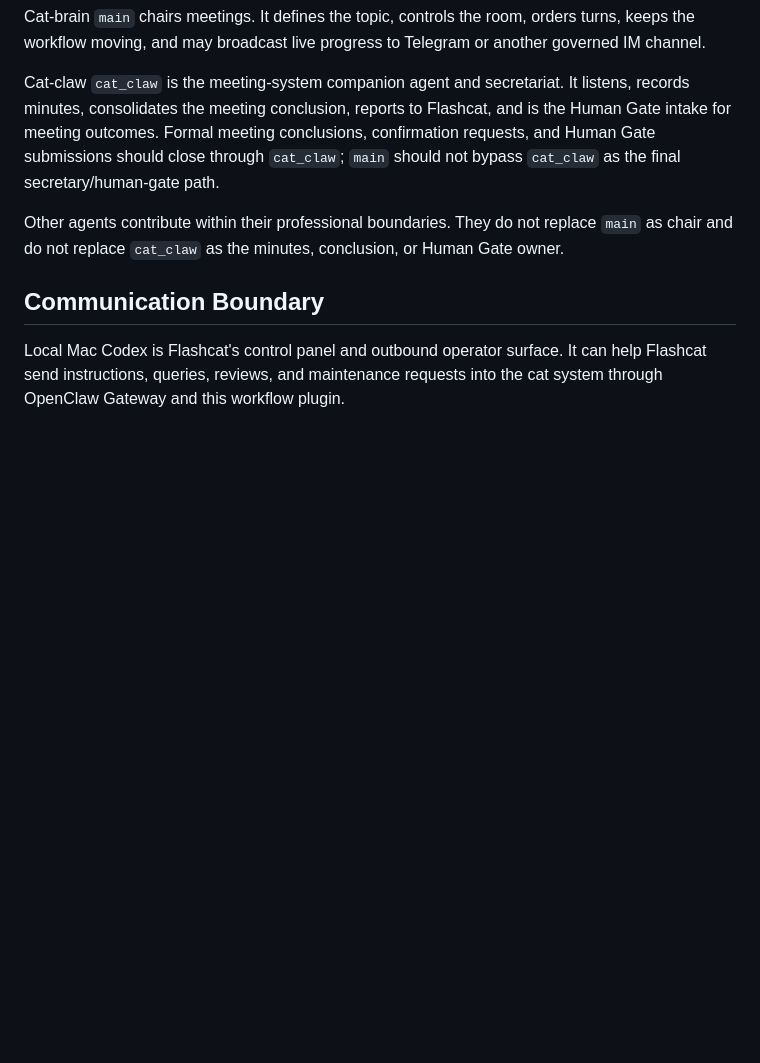
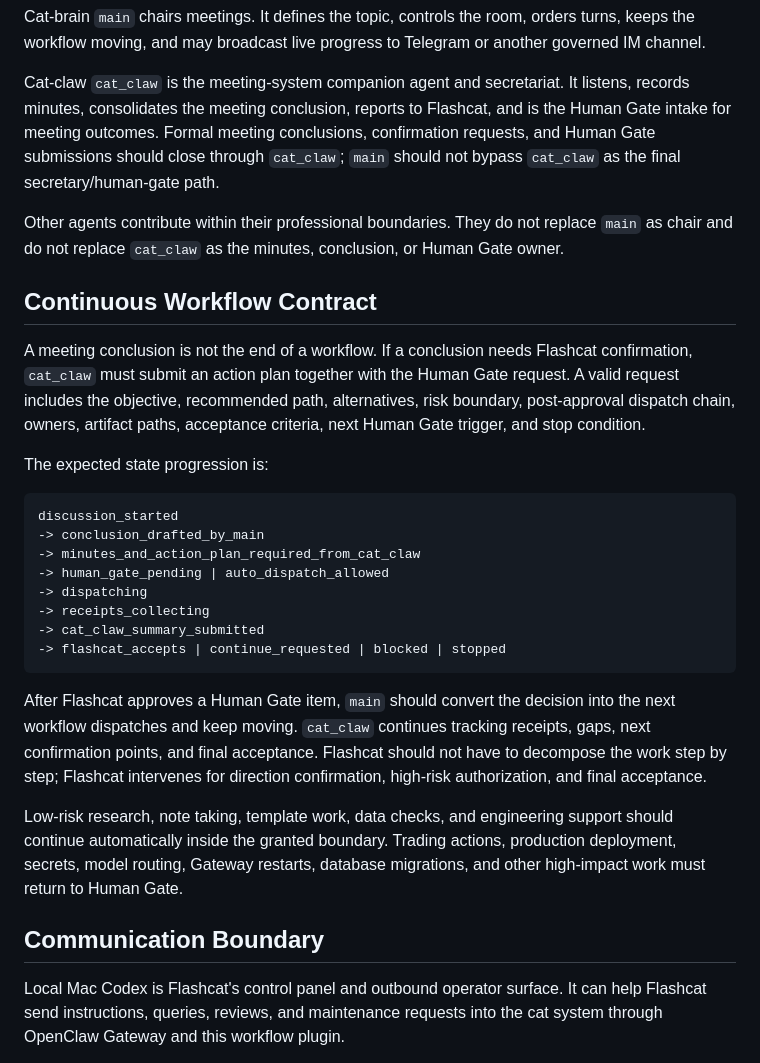
Before and after one commit to wildcatrun/trading-agents-workflow, a Markdown page: docs/openclaw-plugin-readme.md, the part around the change. Drawn GitHub-style; blank space fills up the shorter version.

````diff
--- a/docs/openclaw-plugin-readme.md
+++ b/docs/openclaw-plugin-readme.md
@@ -31,6 +31,27 @@ Cat-brain `main` chairs meetings. It defines the topic, controls the room, order
 Cat-claw `cat_claw` is the meeting-system companion agent and secretariat. It listens, records minutes, consolidates the meeting conclusion, reports to Flashcat, and is the Human Gate intake for meeting outcomes. Formal meeting conclusions, confirmation requests, and Human Gate submissions should close through `cat_claw`; `main` should not bypass `cat_claw` as the final secretary/human-gate path.
 
 Other agents contribute within their professional boundaries. They do not replace `main` as chair and do not replace `cat_claw` as the minutes, conclusion, or Human Gate owner.
+
+## Continuous Workflow Contract
+
+A meeting conclusion is not the end of a workflow. If a conclusion needs Flashcat confirmation, `cat_claw` must submit an action plan together with the Human Gate request. A valid request includes the objective, recommended path, alternatives, risk boundary, post-approval dispatch chain, owners, artifact paths, acceptance criteria, next Human Gate trigger, and stop condition.
+
+The expected state progression is:
+
+```text
+discussion_started
+-> conclusion_drafted_by_main
+-> minutes_and_action_plan_required_from_cat_claw
+-> human_gate_pending | auto_dispatch_allowed
+-> dispatching
+-> receipts_collecting
+-> cat_claw_summary_submitted
+-> flashcat_accepts | continue_requested | blocked | stopped
+```
+
+After Flashcat approves a Human Gate item, `main` should convert the decision into the next workflow dispatches and keep moving. `cat_claw` continues tracking receipts, gaps, next confirmation points, and final acceptance. Flashcat should not have to decompose the work step by step; Flashcat intervenes for direction confirmation, high-risk authorization, and final acceptance.
+
+Low-risk research, note taking, template work, data checks, and engineering support should continue automatically inside the granted boundary. Trading actions, production deployment, secrets, model routing, Gateway restarts, database migrations, and other high-impact work must return to Human Gate.
 
 ## Communication Boundary
 
````
Also changed, not shown: README.md (+6 -0 lines), templates/human-gate-action-plan.md (added, +47 -0 lines).
